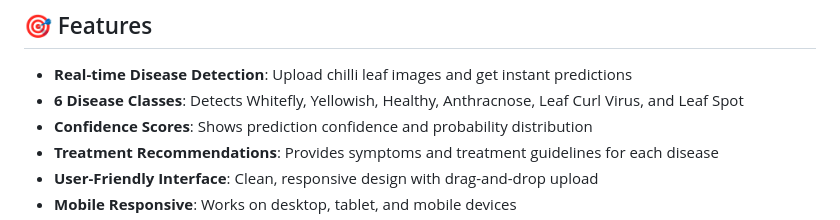
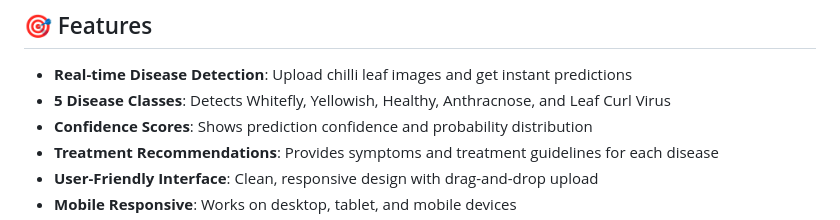
Before and after one commit to RavinduRB/Chilli-Care, a Markdown page: README.md, the part around the change. GitHub-like rendering.

```diff
--- a/README.md
+++ b/README.md
@@ -5,7 +5,7 @@ A Flask-based web application for detecting diseases in chilli leaves using a tr
 
 ## 🎯 Features
 - **Real-time Disease Detection**: Upload chilli leaf images and get instant predictions
-- **6 Disease Classes**: Detects Whitefly, Yellowish, Healthy, Anthracnose, Leaf Curl Virus, and Leaf Spot
+- **5 Disease Classes**: Detects Whitefly, Yellowish, Healthy, Anthracnose, and Leaf Curl Virus
 - **Confidence Scores**: Shows prediction confidence and probability distribution
 - **Treatment Recommendations**: Provides symptoms and treatment guidelines for each disease
 - **User-Friendly Interface**: Clean, responsive design with drag-and-drop upload
```
